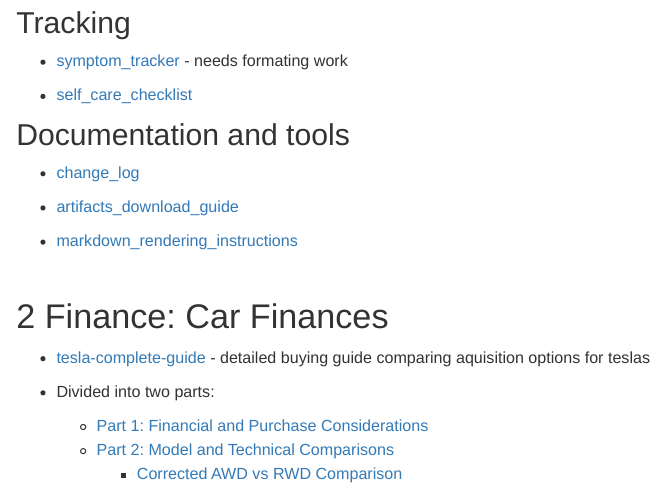
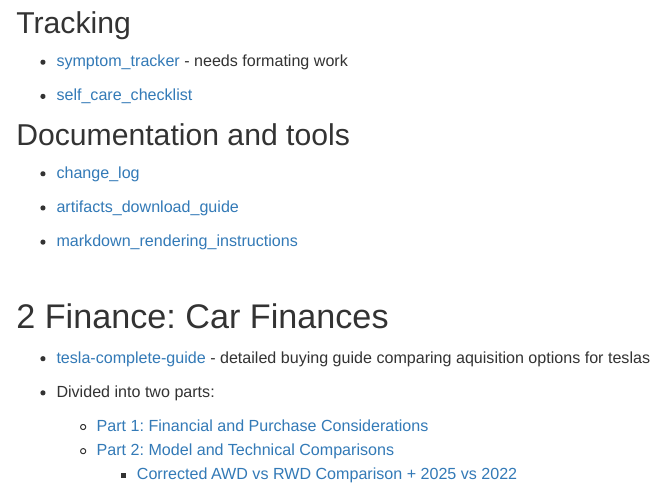
Before and after one commit to 12379Monty/reHealth, an R Markdown document (Scripts/index.Rmd): the page in a window 1100 px wide, from 680 px down. The pictures show the output file Scripts/index.html that the author committed with the source, opened offline; library style sheets and scripts come from the installed R packages.

Commit message:
tesla financing

```diff
--- a/Scripts/index.Rmd
+++ b/Scripts/index.Rmd
@@ -189,7 +189,7 @@
 * Divided into two parts:
    -  [Part 1: Financial and Purchase Considerations](car_financing/reports/tesla-guide-part1.html)
    -  [Part 2: Model and Technical Comparisons](car_financing/reports/tesla-guide-part2-fixed.html)
-      - [Corrected AWD vs RWD Comparison](car_financing/reports/tesla-comparison-html.html)
+      - [Corrected AWD vs RWD Comparison + 2025 vs 2022](car_financing/reports/tesla-comparison-updated-html.html)
 
 
 <br/>
```
Also changed, not shown: Scripts/car_financing/reports/tesla-comparison-updated-html.html (added), Scripts/index.html, 1 other file.
